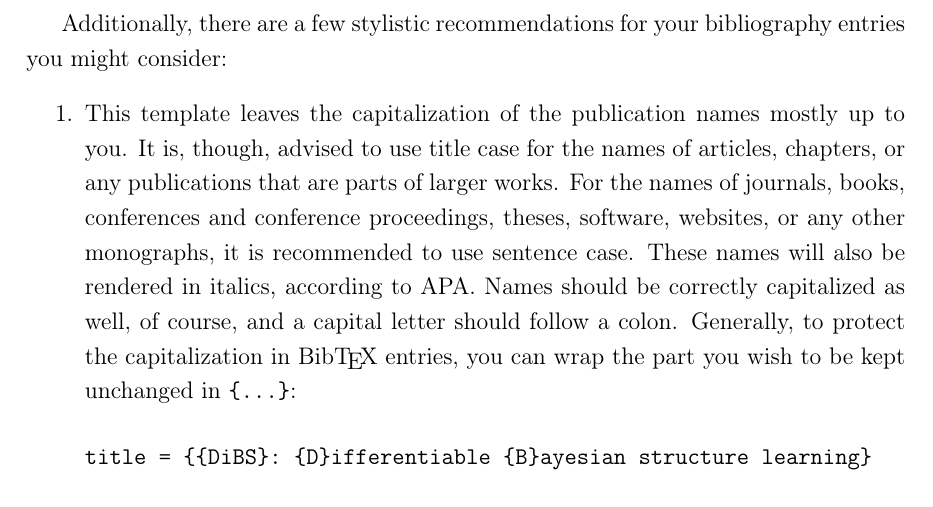
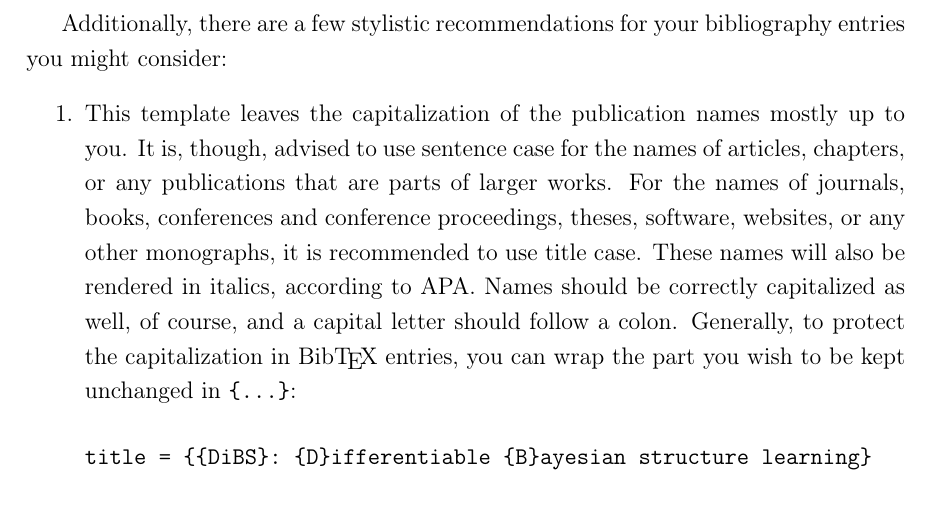
Before and after one commit to Mcibula/cogsci-mt-template, a LaTeX thesis (main.tex, which reads sections/chapter.tex): part of page 31 of 45, cut so that both start at the same text. Compiled offline with pdfLaTeX.

Commit message:
fix: interchanged letter case recommendations

```diff
--- a/sections/chapter.tex
+++ b/sections/chapter.tex
@@ -265,9 +265,9 @@ the \emph{\href{https://jabref.org/}{JabRef}} editor, which works directly with
 Additionally, there are a few stylistic recommendations for your bibliography entries you might consider:
 \begin{enumerate}
     \item This template leaves the capitalization of the publication names mostly up to you. It is, though, advised to
-    use title case for the names of articles, chapters, or any publications that are parts of larger works. For the
+    use sentence case for the names of articles, chapters, or any publications that are parts of larger works. For the
     names of journals, books, conferences and conference proceedings, theses, software, websites, or any other
-    monographs, it is recommended to use sentence case. These names will also be rendered in italics, according to APA.
+    monographs, it is recommended to use title case. These names will also be rendered in italics, according to APA.
     Names should be correctly capitalized as well, of course, and a capital letter should follow a colon.
     Generally, to protect the capitalization in Bib\TeX{} entries, you can wrap the part you wish to be kept unchanged
     in \verb|{...}|:
```
